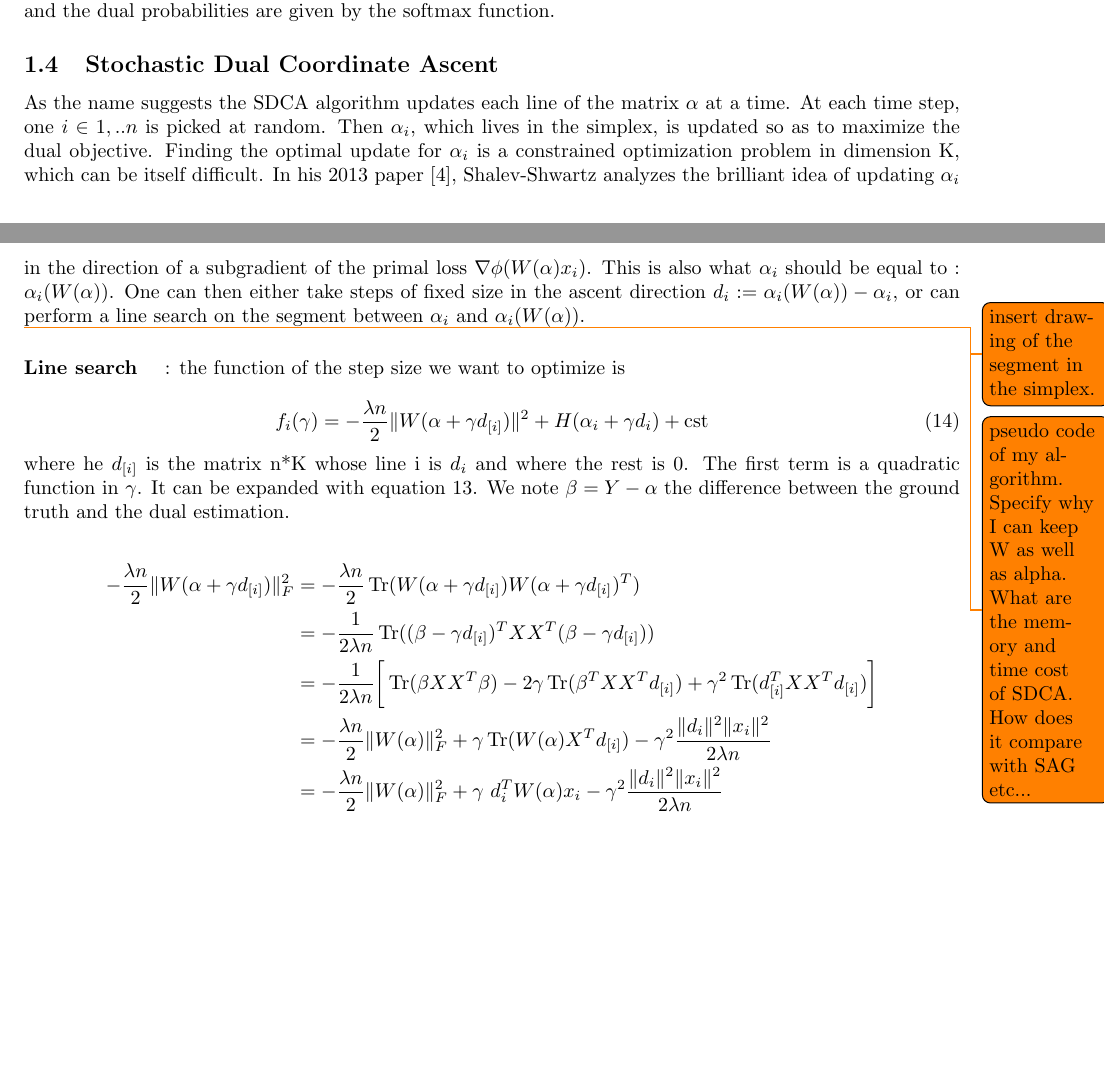
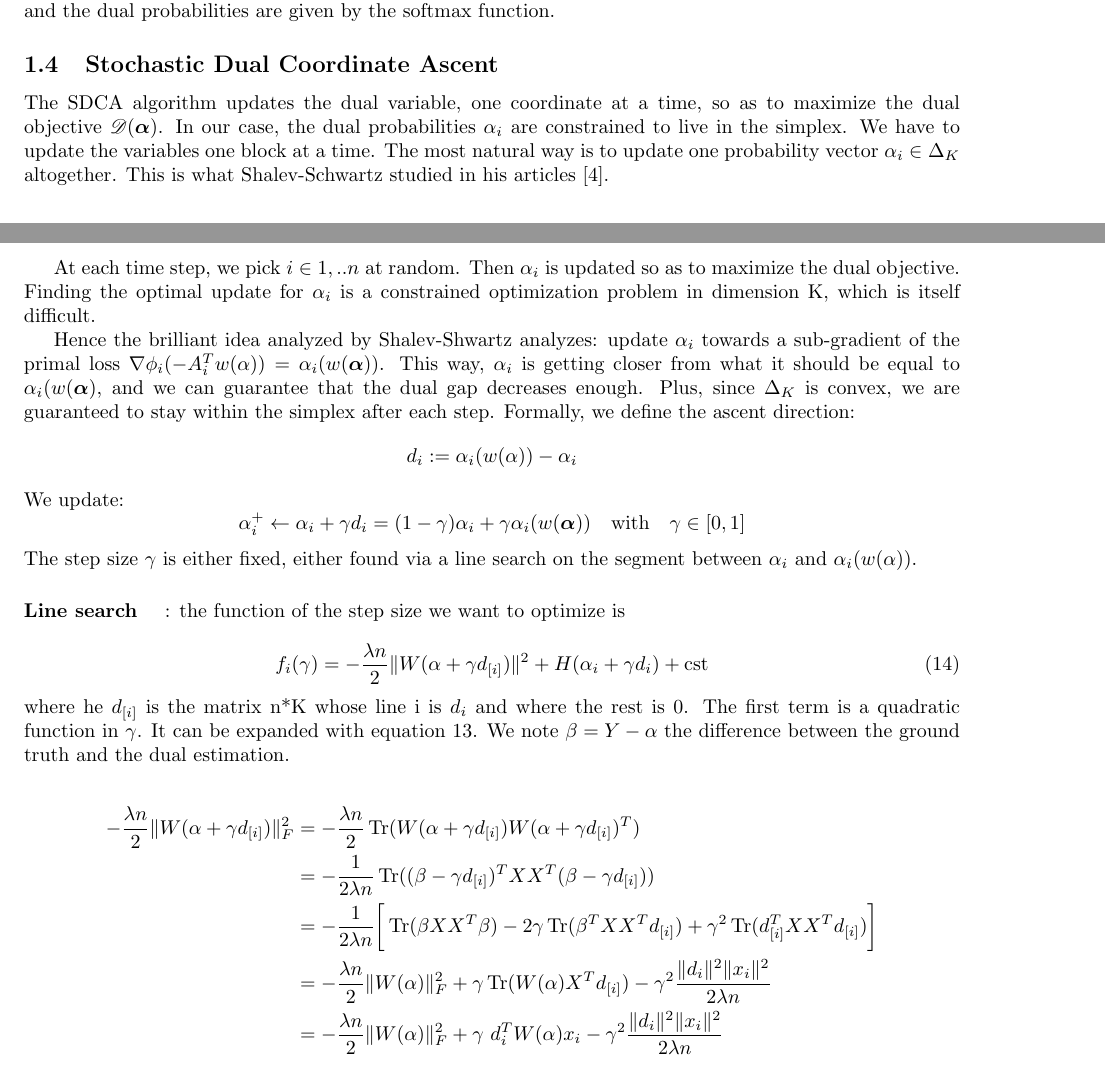
Before and after one commit to remilepriol/sdca4crf-latex, a LaTeX document (sdca4crf.tex): two parts of pages 5 and 6 of 14, joined at a grey line, cut so that both start at the same text, the shorter picture padded with empty space. Compiled offline with pdfLaTeX.

Commit message:
Modify beginning 1.4 SDCA

```diff
--- a/sdca4crf.tex
+++ b/sdca4crf.tex
@@ -273,21 +273,28 @@ They weights are the centroid of the corrected features, and the dual probabilit
 
 
 \subsection{Stochastic Dual Coordinate Ascent}
-As the name suggests the SDCA algorithm updates each line of the matrix $\alpha$ at a time.
-At each time step, one $i\in{1,..n}$ is picked at random.
-Then $\alpha_i$, which lives in the simplex, is updated so as to maximize the dual objective.
-Finding the optimal update for $\alpha_i$ is a constrained optimization problem in dimension K, which can be itself difficult.
-In his 2013 paper \cite{shalev-shwartz_accelerated_2013-1}, Shalev-Shwartz analyzes the brilliant idea of updating $\alpha_i$ in the direction of a subgradient of the primal loss $\nabla\phi(W(\alpha)x_i)$.
-This is also what $\alpha_i$ should be equal to : $\alpha_i(W(\alpha))$.
-One can then either take steps of fixed size in the ascent direction $d_i := \alpha_i(W(\alpha)) - \alpha_i$, or can perform a line search on the segment between $\alpha_i$ and $\alpha_i(W(\alpha))$.
-\todo{insert drawing of the segment in the simplex.}
+The SDCA algorithm updates the dual variable, one coordinate at a time, so as to maximize the dual objective $\mathscr D(\bm \alpha)$.
+In our case, the dual probabilities $\alpha_i$ are constrained to live in the simplex.
+We have to update the variables one block at a time.
+The most natural way is to update one probability vector $\alpha_i \in \Delta_K$ altogether.
+This is what Shalev-Schwartz studied in his articles \cite{shalev-shwartz_accelerated_2013-1}.
 
-\todo{pseudo code of my algorithm.
-Specify why I can keep W as well as alpha.
-What are the memory and time cost of SDCA.
-How does it compare with SAG etc...}
-% $W^{(t+1)} = W^{(t)} + W_i(\alpha_i^{(t+1)}) - W_i(\alpha_i^{(t)})$.
+At each time step, we pick $i\in{1,..n}$ at random.
+Then $\alpha_i$ is updated so as to maximize the dual objective.
+Finding the optimal update for $\alpha_i$ is a constrained optimization problem in dimension K, which is itself difficult.
 
+Hence the brilliant idea analyzed by Shalev-Shwartz analyzes: update $\alpha_i$ towards a sub-gradient of the primal loss $\nabla\phi_i( - A_i^Tw(\alpha)) = \alpha_i(w(\bm \alpha))$.
+This way, $\alpha_i$ is getting closer from what it should be equal to $\alpha_i(w(\bm \alpha)$, and we can guarantee that the dual gap decreases enough.
+Plus, since $\Delta_K$ is convex, we are guaranteed to stay within the simplex after each step.
+Formally, we define the ascent direction:
+\begin{equation*}
+	d_i := \alpha_i(w(\alpha)) - \alpha_i
+\end{equation*}
+We update:
+\begin{equation*}
+	\alpha_i^+ \leftarrow \alpha_i + \gamma d_i = (1-\gamma)\alpha_i + \gamma \alpha_i(w(\bm \alpha)) \quad \textrm{with} \quad \gamma \in [0,1]
+\end{equation*}
+The step size $\gamma$ is either fixed, either found via a line search on the segment between $\alpha_i$ and $\alpha_i(w(\alpha))$.
 
 \paragraph{Line search }: the function of the step size we want to optimize is
 
```
Also changed, not shown: sdca4crf.pdf.
